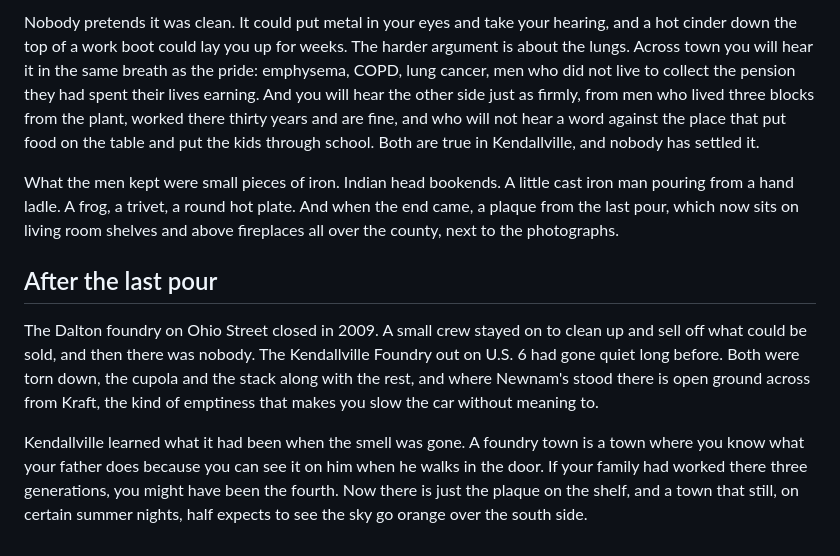
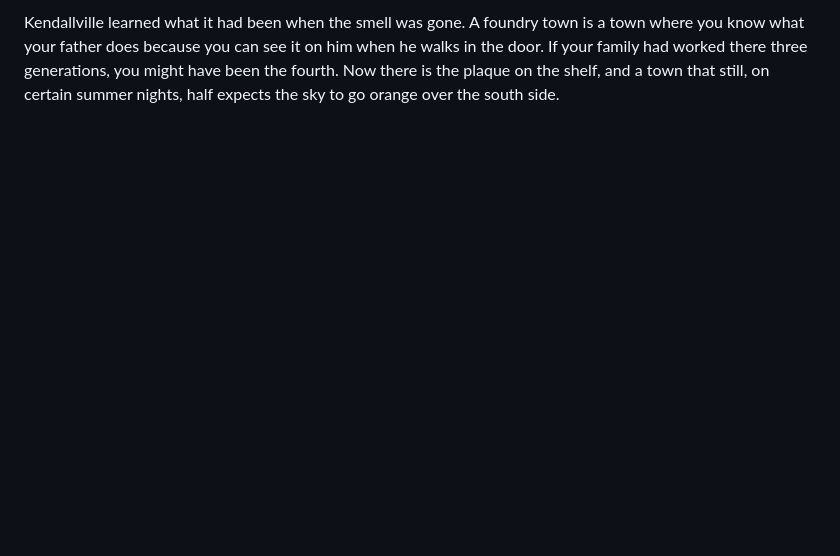
Before and after one commit to thelennyable/golf-app, a Markdown page: kendallville-book/chapters/kendallville-smelled-like-money.md, the part around one of its changes. Drawn GitHub-style; blank space fills up the shorter version.

```diff
--- a/kendallville-book/chapters/kendallville-smelled-like-money.md
+++ b/kendallville-book/chapters/kendallville-smelled-like-money.md
@@ -25,10 +25,2 @@ For the town's college boys it was a summer job, third shift, good money, and th
 
-Nobody pretends it was clean. It could put metal in your eyes and take your hearing, and a hot cinder down the top of a work boot could lay you up for weeks. The harder argument is about the lungs. Across town you will hear it in the same breath as the pride: emphysema, COPD, lung cancer, men who did not live to collect the pension they had spent their lives earning. And you will hear the other side just as firmly, from men who lived three blocks from the plant, worked there thirty years and are fine, and who will not hear a word against the place that put food on the table and put the kids through school. Both are true in Kendallville, and nobody has settled it.
-
-What the men kept were small pieces of iron. Indian head bookends. A little cast iron man pouring from a hand ladle. A frog, a trivet, a round hot plate. And when the end came, a plaque from the last pour, which now sits on living room shelves and above fireplaces all over the county, next to the photographs.
-
-## After the last pour
-
-The Dalton foundry on Ohio Street closed in 2009. A small crew stayed on to clean up and sell off what could be sold, and then there was nobody. The Kendallville Foundry out on U.S. 6 had gone quiet long before. Both were torn down, the cupola and the stack along with the rest, and where Newnam's stood there is open ground across from Kraft, the kind of emptiness that makes you slow the car without meaning to.
-
-Kendallville learned what it had been when the smell was gone. A foundry town is a town where you know what your father does because you can see it on him when he walks in the door. If your family had worked there three generations, you might have been the fourth. Now there is just the plaque on the shelf, and a town that still, on certain summer nights, half expects to see the sky go orange over the south side.
+Kendallville learned what it had been when the smell was gone. A foundry town is a town where you know what your father does because you can see it on him when he walks in the door. If your family had worked there three generations, you might have been the fourth. Now there is the plaque on the shelf, and a town that still, on certain summer nights, half expects the sky to go orange over the south side.
```
Also changed, not shown: other parts of kendallville-book/chapters/kendallville-smelled-like-money.md (+11 -11 lines).
